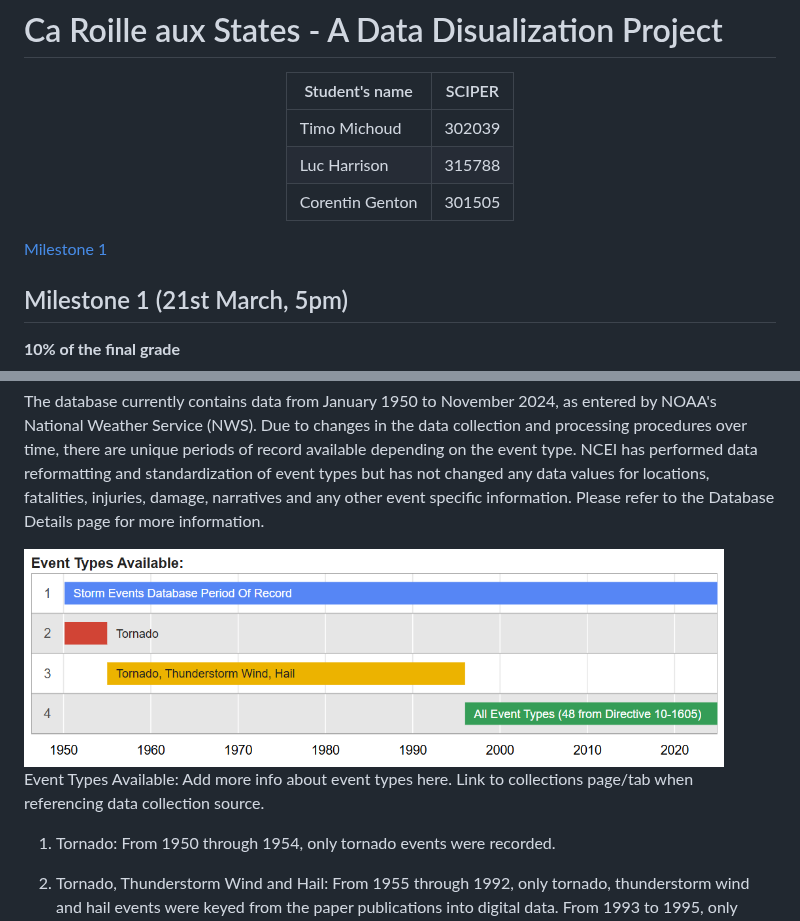
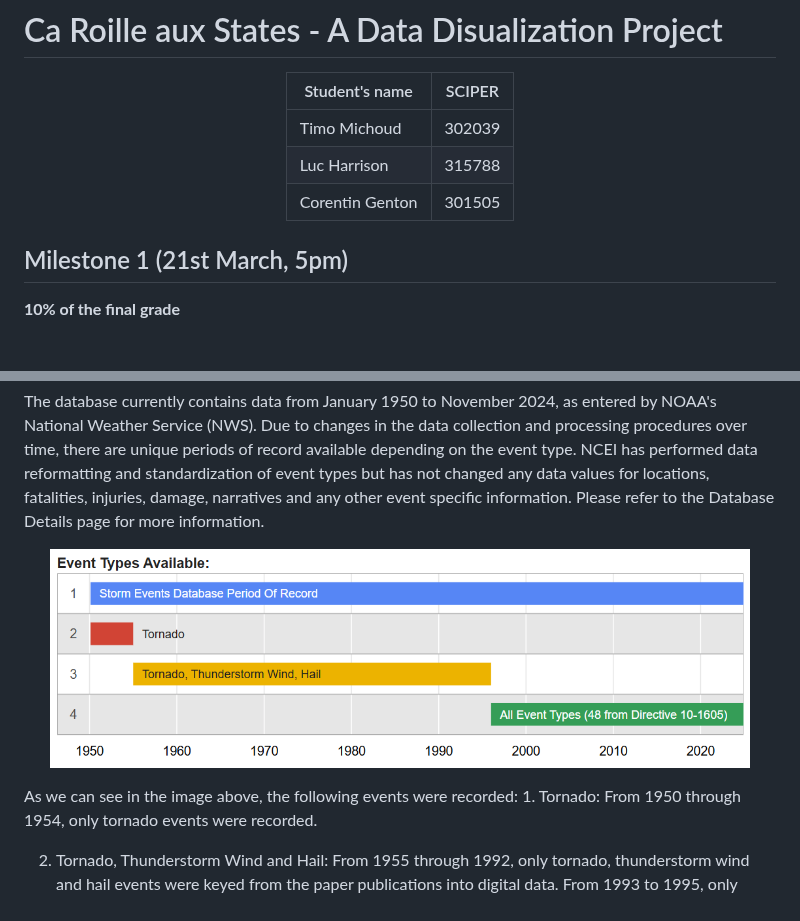
Before and after one commit to com-480-data-visualization/com-480-project-ca_roille_aux_states, a Markdown page: README.md, 2 parts joined by grey strips. GitHub-like rendering; blank space fills up the shorter version.

```diff
--- a/README.md
+++ b/README.md
@@ -10,10 +10,9 @@
 
 </div>
 
-[Milestone 1](#milestone-1)
 
 <!---
-• [Milestone 2](#milestone-2) • [Milestone 3](#milestone-3)
+[Milestone 1](#milestone-1) • [Milestone 2](#milestone-2) • [Milestone 3](#milestone-3)
 -->
 ## Milestone 1 (21st March, 5pm)
 
@@ -32,11 +31,10 @@ https://www.ncdc.noaa.gov/stormevents/
 
 The database currently contains data from January 1950 to November 2024, as entered by NOAA's National Weather Service (NWS). Due to changes in the data collection and processing procedures over time, there are unique periods of record available depending on the event type. NCEI has performed data reformatting and standardization of event types but has not changed any data values for locations, fatalities, injuries, damage, narratives and any other event specific information. Please refer to the Database Details page for more information.
 
-<img src="Images/type_of_events.png" alt="screenshot" width="700">
-
-Event Types Available:
-Add more info about event types here. Link to collections page/tab when referencing data collection source.
-
+<p align="center">
+    <img src="Images/type_of_events.png" alt="screenshot" width="700">
+</p>
+As we can see in the image above, the following events were recorded:
 1. Tornado: From 1950 through 1954, only tornado events were recorded.
 
 2. Tornado, Thunderstorm Wind and Hail: From 1955 through 1992, only tornado, thunderstorm wind and hail events were keyed from the paper publications into digital data. From 1993 to 1995, only tornado, thunderstorm wind and hail events have been extracted from the Unformatted Text Files.
```
